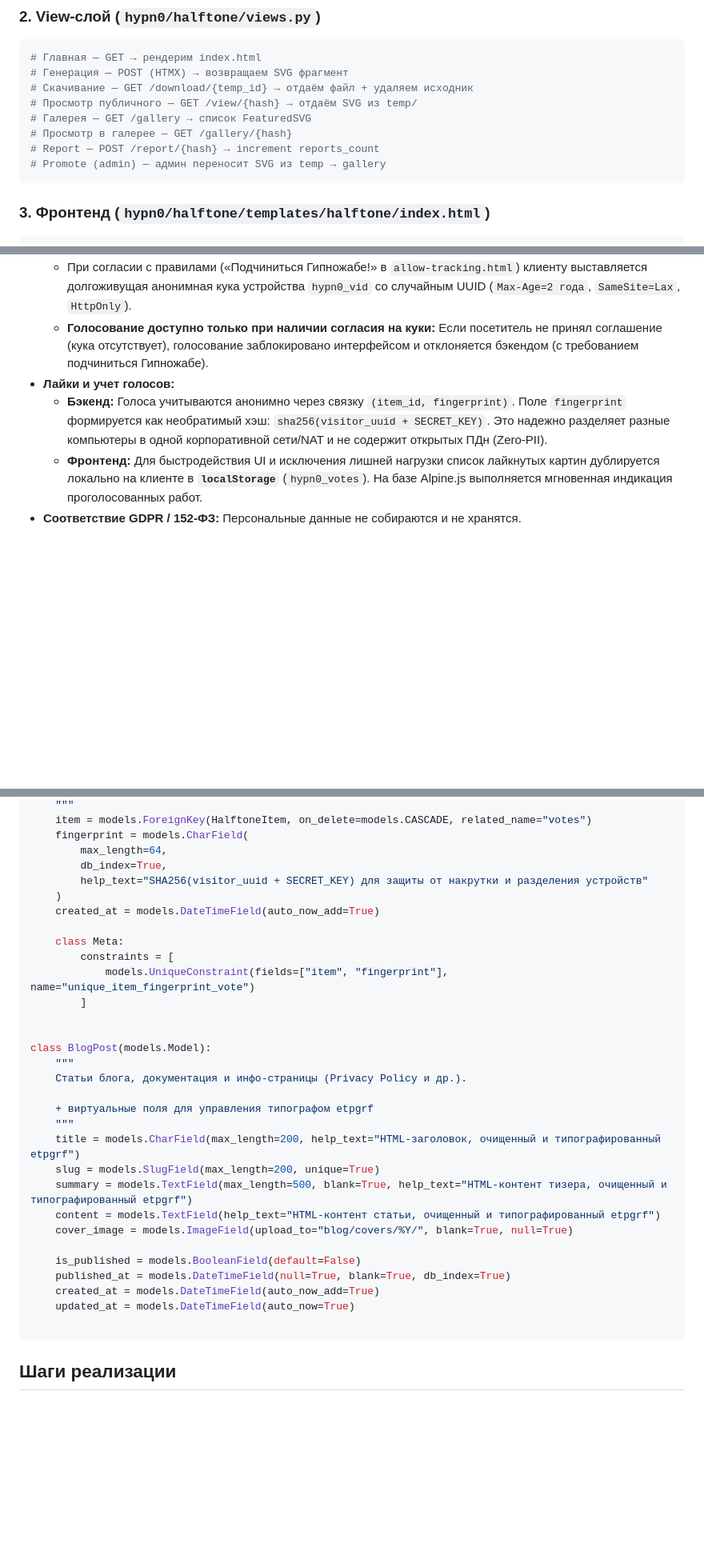
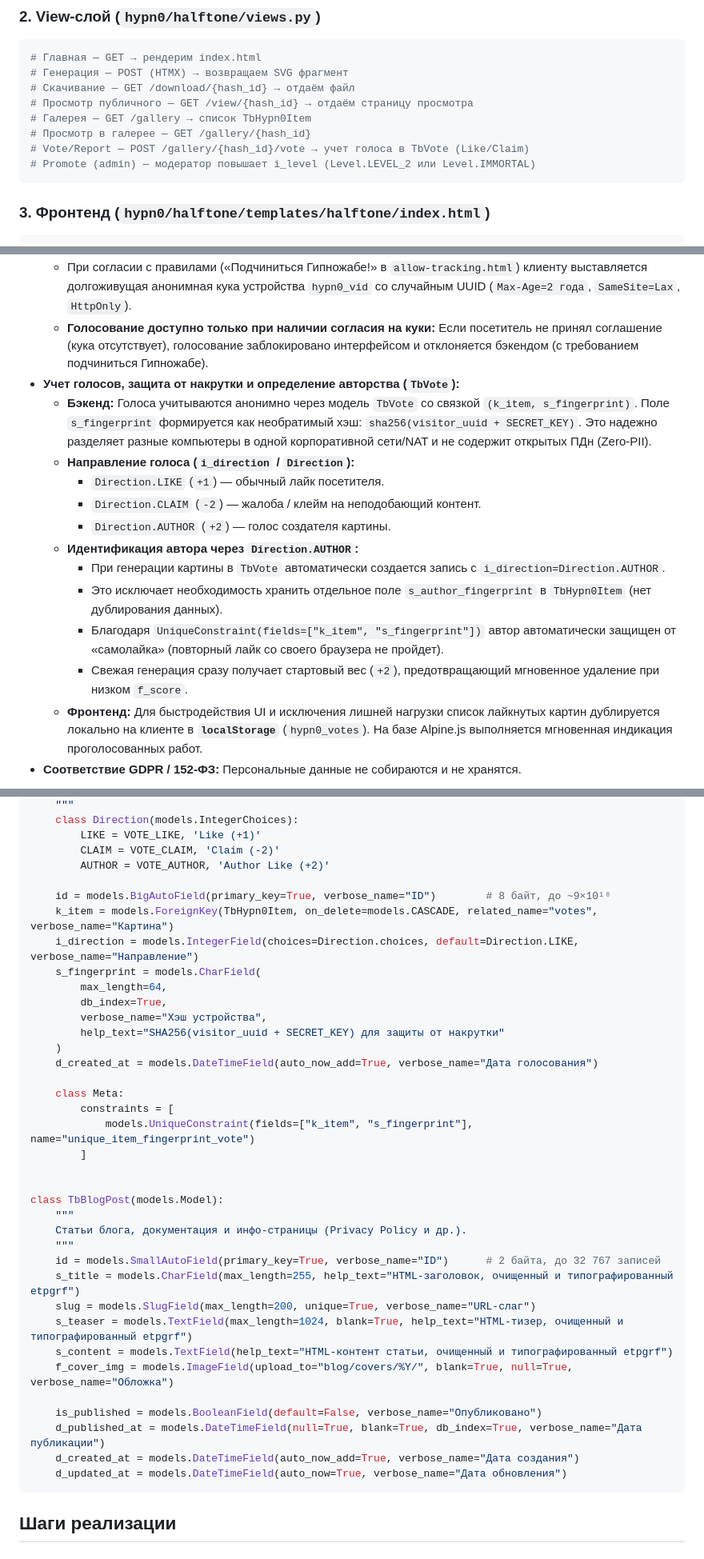
Before and after one commit to erjemin/2026-hypn0-site, a Markdown page: _blueprint/plan-draft.md, 3 parts joined by grey strips. Shown at 80% size. Drawn GitHub-style; blank space fills up the shorter version.

Commit message:
mod: про модели и хранение данных...

````diff
--- a/_blueprint/plan-draft.md
+++ b/_blueprint/plan-draft.md
@@ -115,12 +115,12 @@ def generate_halftone_svg(
 ```python
 # Главная — GET → рендерим index.html
 # Генерация — POST (HTMX) → возвращаем SVG фрагмент
-# Скачивание — GET /download/{temp_id} → отдаём файл + удаляем исходник
-# Просмотр публичного — GET /view/{hash} → отдаём SVG из temp/
-# Галерея — GET /gallery → список FeaturedSVG
-# Просмотр в галерее — GET /gallery/{hash}
-# Report — POST /report/{hash} → increment reports_count
-# Promote (admin) — админ переносит SVG из temp → gallery
+# Скачивание — GET /download/{hash_id} → отдаём файл
+# Просмотр публичного — GET /view/{hash_id} → отдаём страницу просмотра
+# Галерея — GET /gallery → список TbHypn0Item
+# Просмотр в галерее — GET /gallery/{hash_id}
+# Vote/Report — POST /gallery/{hash_id}/vote → учет голоса в TbVote (Like/Claim)
+# Promote (admin) — модератор повышает i_level (Level.LEVEL_2 или Level.IMMORTAL)
 ```
 
 ### 3. Фронтенд (`hypn0/halftone/templates/halftone/index.html`)
@@ -335,8 +335,17 @@ HTMX: форма с `hx-post`, `hx-encoding="multipart/form-data"` → SVG вс
 - **Куки-согласие и идентификация устройства (Cookie-токен):**
   - При согласии с правилами («Подчиниться Гипножабе!» в `allow-tracking.html`) клиенту выставляется долгоживущая анонимная кука устройства `hypn0_vid` со случайным UUID (`Max-Age=2 года`, `SameSite=Lax`, `HttpOnly`).
   - **Голосование доступно только при наличии согласия на куки:** Если посетитель не принял соглашение (кука отсутствует), голосование заблокировано интерфейсом и отклоняется бэкендом (с требованием подчиниться Гипножабе).
-- **Лайки и учет голосов:**
-  - **Бэкенд:** Голоса учитываются анонимно через связку `(item_id, fingerprint)`. Поле `fingerprint` формируется как необратимый хэш: `sha256(visitor_uuid + SECRET_KEY)`. Это надежно разделяет разные компьютеры в одной корпоративной сети/NAT и не содержит открытых ПДн (Zero-PII).
+- **Учет голосов, защита от накрутки и определение авторства (`TbVote`):**
+  - **Бэкенд:** Голоса учитываются анонимно через модель `TbVote` со связкой `(k_item, s_fingerprint)`. Поле `s_fingerprint` формируется как необратимый хэш: `sha256(visitor_uuid + SECRET_KEY)`. Это надежно разделяет разные компьютеры в одной корпоративной сети/NAT и не содержит открытых ПДн (Zero-PII).
+  - **Направление голоса (`i_direction` / `Direction`):**
+    - `Direction.LIKE` (`+1`) — обычный лайк посетителя.
+    - `Direction.CLAIM` (`-2`) — жалоба / клейм на неподобающий контент.
+    - `Direction.AUTHOR` (`+2`) — голос создателя картины.
+  - **Идентификация автора через `Direction.AUTHOR`:**
+    - При генерации картины в `TbVote` автоматически создается запись с `i_direction=Direction.AUTHOR`.
+    - Это исключает необходимость хранить отдельное поле `s_author_fingerprint` в `TbHypn0Item` (нет дублирования данных).
+    - Благодаря `UniqueConstraint(fields=["k_item", "s_fingerprint"])` автор автоматически защищен от «самолайка» (повторный лайк со своего браузера не пройдет).
+    - Свежая генерация сразу получает стартовый вес (`+2`), предотвращающий мгновенное удаление при низком `f_score`.
   - **Фронтенд:** Для быстродействия UI и исключения лишней нагрузки список лайкнутых картин дублируется локально на клиенте в **`localStorage`** (`hypn0_votes`). На базе Alpine.js выполняется мгновенная индикация проголосованных работ.
 - **Соответствие GDPR / 152-ФЗ:** Персональные данные не собираются и не хранятся.
 
@@ -403,35 +426,41 @@ class HalftoneVote(models.Model):
     """
-    item = models.ForeignKey(HalftoneItem, on_delete=models.CASCADE, related_name="votes")
-    fingerprint = models.CharField(
+    class Direction(models.IntegerChoices):
+        LIKE = VOTE_LIKE, 'Like (+1)'
+        CLAIM = VOTE_CLAIM, 'Claim (-2)'
+        AUTHOR = VOTE_AUTHOR, 'Author Like (+2)'
+
+    id = models.BigAutoField(primary_key=True, verbose_name="ID")        # 8 байт, до ~9×10¹⁸
+    k_item = models.ForeignKey(TbHypn0Item, on_delete=models.CASCADE, related_name="votes", verbose_name="Картина")
+    i_direction = models.IntegerField(choices=Direction.choices, default=Direction.LIKE, verbose_name="Направление")
+    s_fingerprint = models.CharField(
         max_length=64,
         db_index=True,
-        help_text="SHA256(visitor_uuid + SECRET_KEY) для защиты от накрутки и разделения устройств"
+        verbose_name="Хэш устройства",
+        help_text="SHA256(visitor_uuid + SECRET_KEY) для защиты от накрутки"
     )
-    created_at = models.DateTimeField(auto_now_add=True)
+    d_created_at = models.DateTimeField(auto_now_add=True, verbose_name="Дата голосования")
 
     class Meta:
         constraints = [
-            models.UniqueConstraint(fields=["item", "fingerprint"], name="unique_item_fingerprint_vote")
+            models.UniqueConstraint(fields=["k_item", "s_fingerprint"], name="unique_item_fingerprint_vote")
         ]
 
 
-class BlogPost(models.Model):
+class TbBlogPost(models.Model):
     """
     Статьи блога, документация и инфо-страницы (Privacy Policy и др.).
+    """
+    id = models.SmallAutoField(primary_key=True, verbose_name="ID")      # 2 байта, до 32 767 записей
+    s_title = models.CharField(max_length=255, help_text="HTML-заголовок, очищенный и типографированный etpgrf")
+    slug = models.SlugField(max_length=200, unique=True, verbose_name="URL-слаг")
+    s_teaser = models.TextField(max_length=1024, blank=True, help_text="HTML-тизер, очищенный и типографированный etpgrf")
+    s_content = models.TextField(help_text="HTML-контент статьи, очищенный и типографированный etpgrf")
+    f_cover_img = models.ImageField(upload_to="blog/covers/%Y/", blank=True, null=True, verbose_name="Обложка")
 
-    + виртуальные поля для управления типографом etpgrf
-    """
-    title = models.CharField(max_length=200, help_text="HTML-заголовок, очищенный и типографированный etpgrf")
-    slug = models.SlugField(max_length=200, unique=True)
-    summary = models.TextField(max_length=500, blank=True, help_text="HTML-контент тизера, очищенный и типографированный etpgrf")
-    content = models.TextField(help_text="HTML-контент статьи, очищенный и типографированный etpgrf")
-    cover_image = models.ImageField(upload_to="blog/covers/%Y/", blank=True, null=True)
-
-    is_published = models.BooleanField(default=False)
-    published_at = models.DateTimeField(null=True, blank=True, db_index=True)
-    created_at = models.DateTimeField(auto_now_add=True)
-    updated_at = models.DateTimeField(auto_now=True)
-
+    is_published = models.BooleanField(default=False, verbose_name="Опубликовано")
+    d_published_at = models.DateTimeField(null=True, blank=True, db_index=True, verbose_name="Дата публикации")
+    d_created_at = models.DateTimeField(auto_now_add=True, verbose_name="Дата создания")
+    d_updated_at = models.DateTimeField(auto_now=True, verbose_name="Дата обновления")
 ```
 
 ## Шаги реализации
````
Also changed, not shown: other parts of _blueprint/plan-draft.md (+69 -55 lines).
